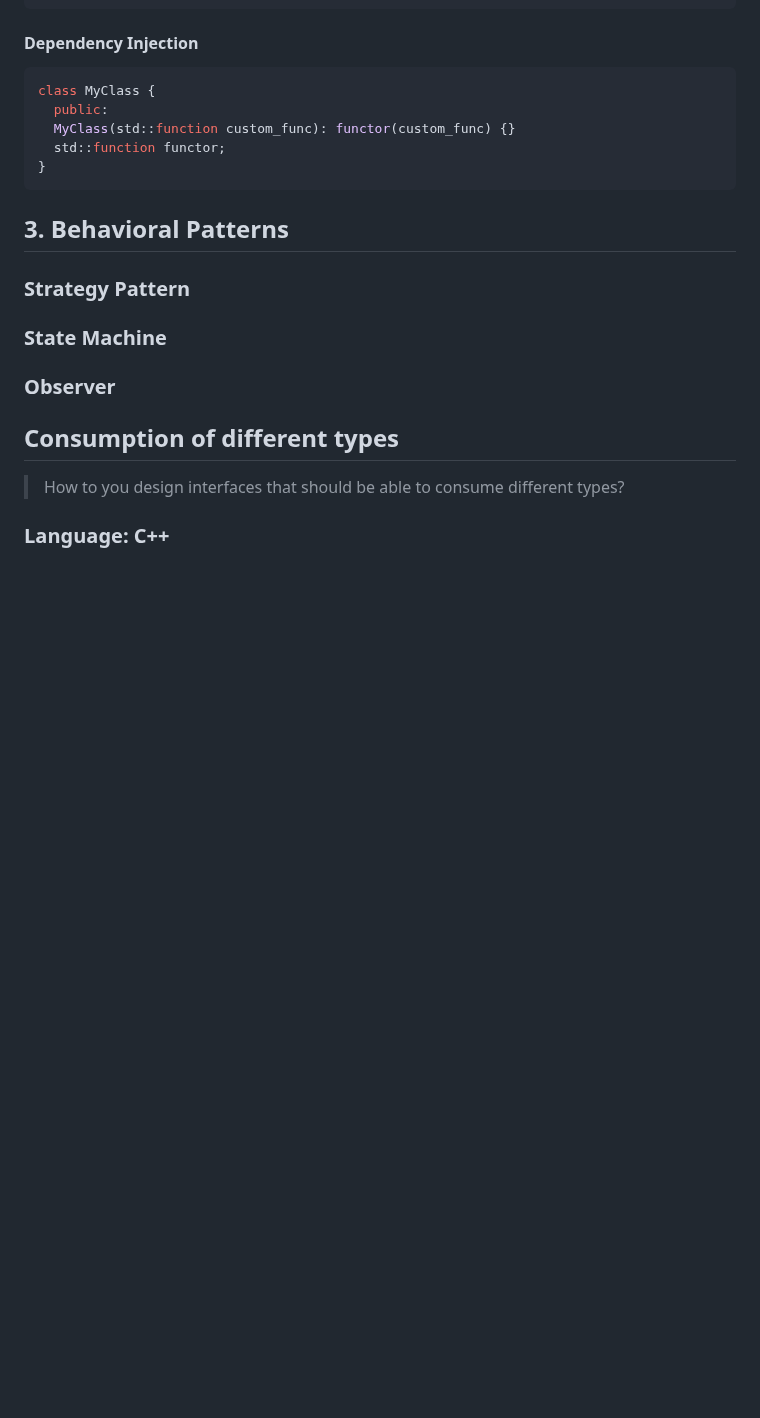
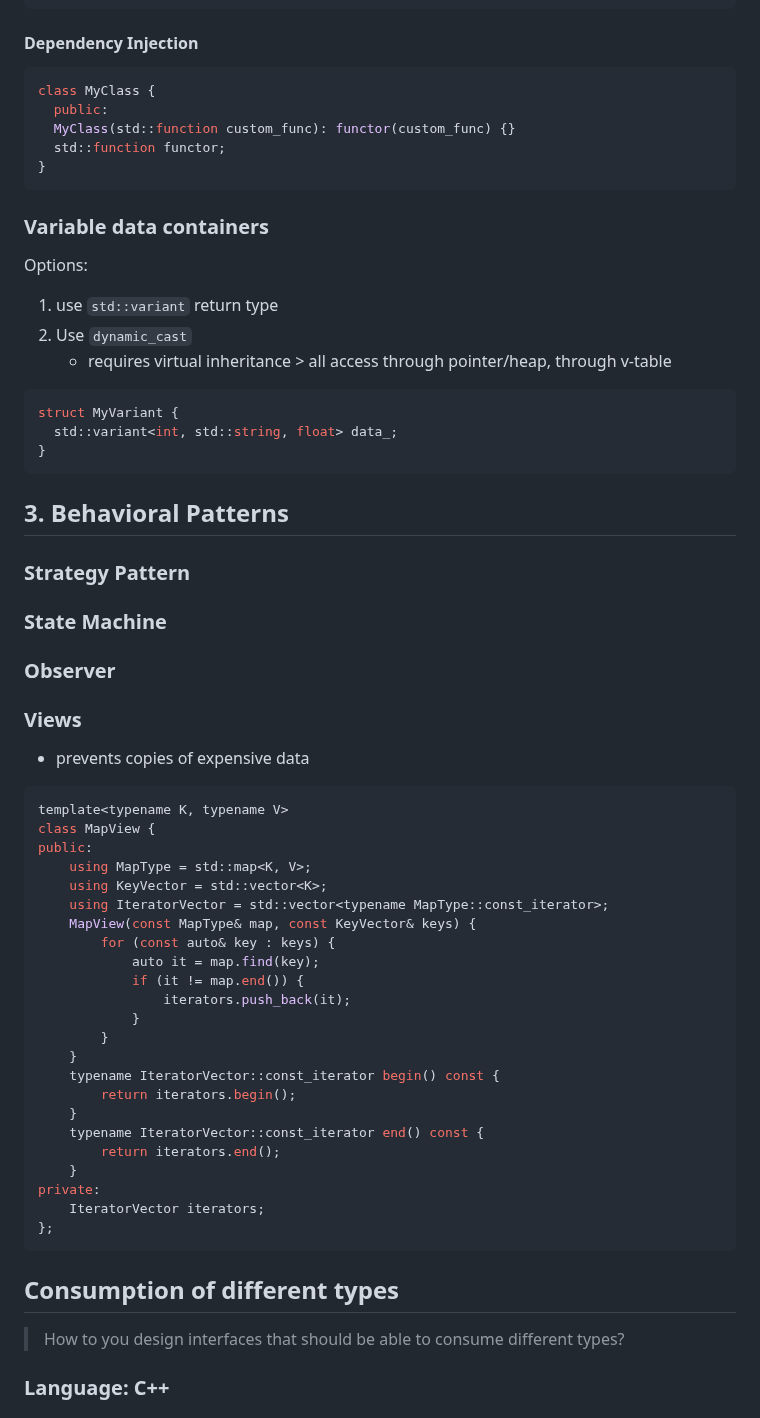
Before and after one commit to matbloch/coding_quickstarter, a Markdown page: Software development/Design Patterns.md, the part around the change. Rendered like a GitHub page; blank space fills up the shorter version.

Commit message:
design patterns

````diff
--- a/Software development/Design Patterns.md
+++ b/Software development/Design Patterns.md
@@ -169,6 +169,36 @@ class MyClass {
 
 
 
+
+
+
+
+
+
+### Variable data containers
+
+Options:
+
+1. use `std::variant` return type
+2. Use `dynamic_cast`
+   - requires virtual inheritance > all access through pointer/heap, through v-table
+
+
+
+
+
+```cpp
+struct MyVariant {
+  std::variant<int, std::string, float> data_;
+}
+```
+
+
+
+
+
+
+
 ## 3. Behavioral Patterns
 
 
@@ -186,6 +216,38 @@ class MyClass {
 
 
 ### Observer
+
+
+
+### Views
+
+- prevents copies of expensive data
+
+```cpp
+template<typename K, typename V>
+class MapView {
+public:
+    using MapType = std::map<K, V>;
+    using KeyVector = std::vector<K>;
+    using IteratorVector = std::vector<typename MapType::const_iterator>;
+    MapView(const MapType& map, const KeyVector& keys) {
+        for (const auto& key : keys) {
+            auto it = map.find(key);
+            if (it != map.end()) {
+                iterators.push_back(it);
+            }
+        }
+    }
+    typename IteratorVector::const_iterator begin() const {
+        return iterators.begin();
+    }
+    typename IteratorVector::const_iterator end() const {
+        return iterators.end();
+    }
+private:
+    IteratorVector iterators;
+};
+```
 
 
 
````
